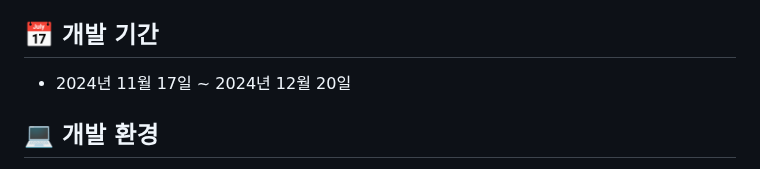
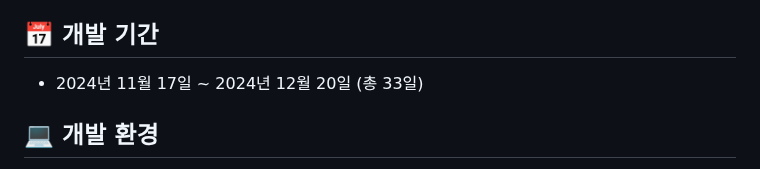
Before and after one commit to EunKyu00/FictionPlace, a Markdown page: README.md, the part around the change. Drawn GitHub-style.

```diff
--- a/README.md
+++ b/README.md
@@ -11,7 +11,7 @@
 
 
 ## 📅 개발 기간
-- 2024년 11월 17일 ~ 2024년 12월 20일
+- 2024년 11월 17일 ~ 2024년 12월 20일 (총 33일)
 
 ## 💻 개발 환경
 
```
